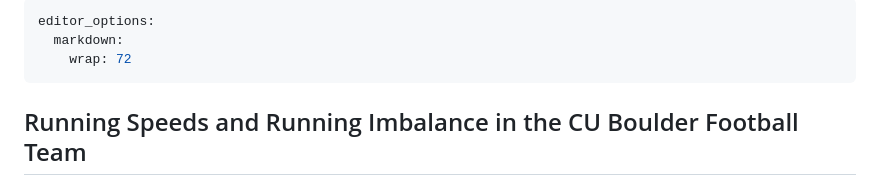
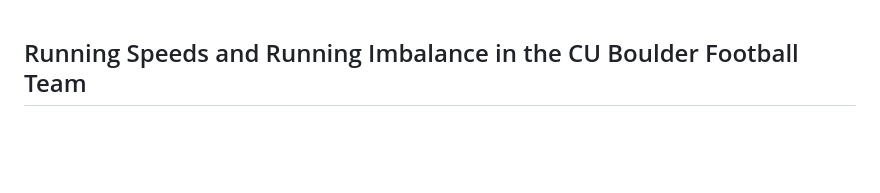
Before and after one commit to University-of-Colorado-Sports-Science/running_speed_additional, a Markdown page: README.md, the part around the change. GitHub-like rendering; blank space fills up the shorter version.

```diff
--- a/README.md
+++ b/README.md
@@ -1,9 +1,3 @@
----
-editor_options:
-  markdown:
-    wrap: 72
----
-
 ## Running Speeds and Running Imbalance in the CU Boulder Football Team
 
 ### Member Contributions
```
